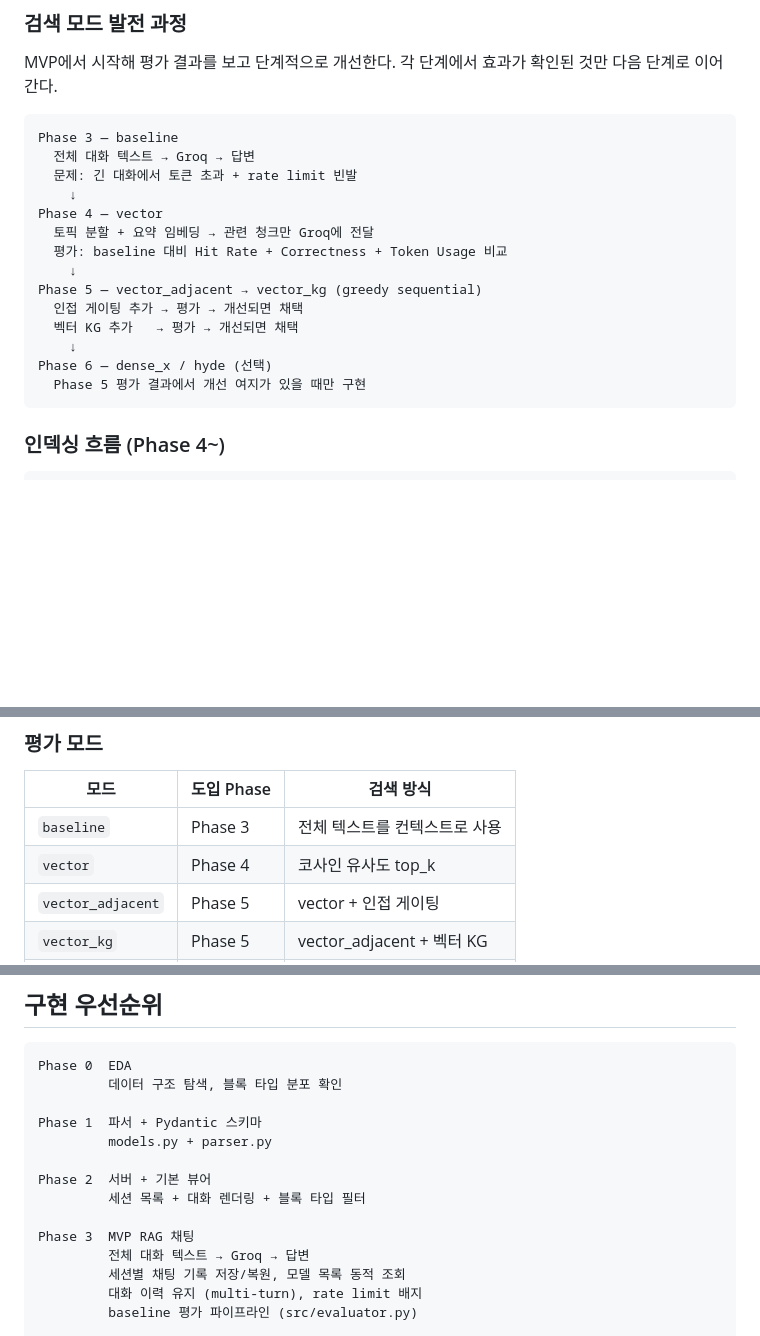
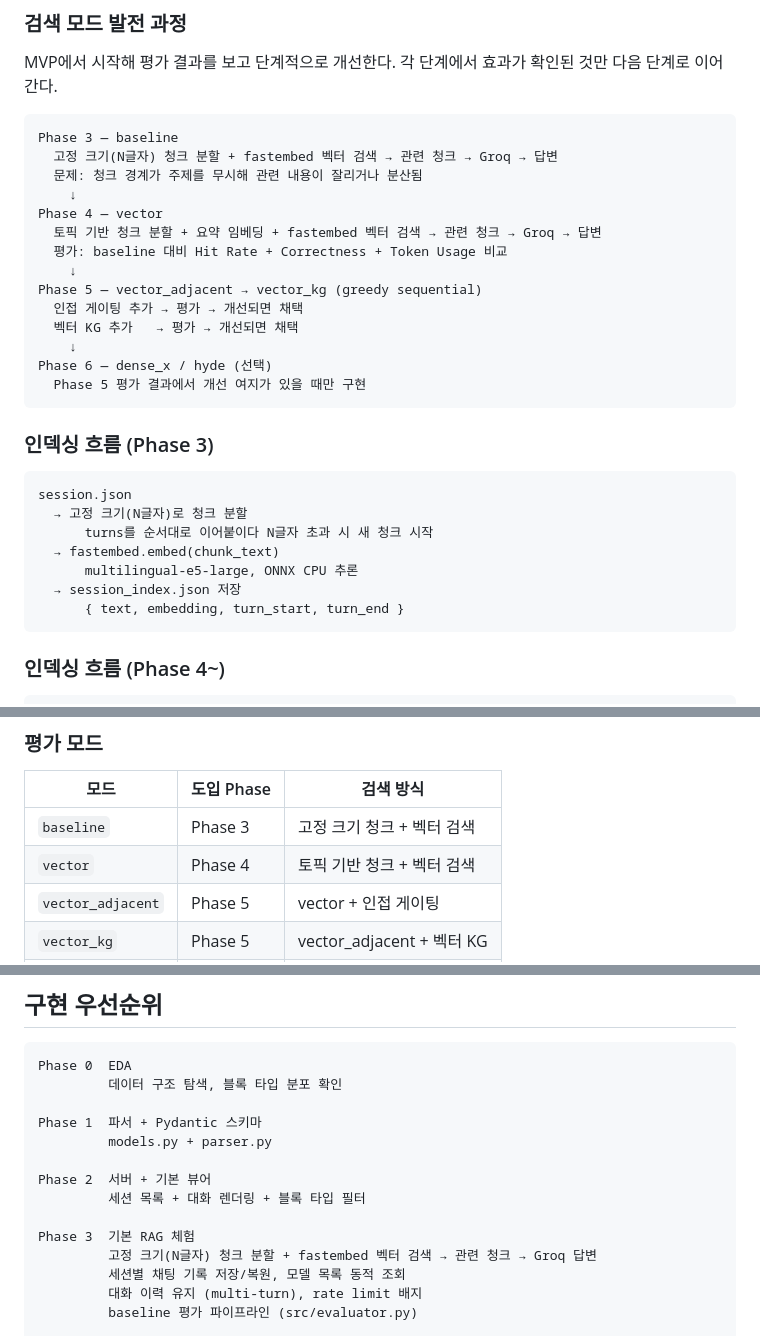
Before and after one commit to jdmunkres23/mnemo, a Markdown page: CLAUDE.md, 3 parts joined by grey strips. Drawn GitHub-style; blank space fills up the shorter version.

Commit message:
docs: pivot phase3 sturcture

````diff
--- a/CLAUDE.md
+++ b/CLAUDE.md
@@ -126,11 +126,11 @@ MVP에서 시작해 평가 결과를 보고 단계적으로 개선한다.
 
 ```
 Phase 3 — baseline
-  전체 대화 텍스트 → Groq → 답변
-  문제: 긴 대화에서 토큰 초과 + rate limit 빈발
+  고정 크기(N글자) 청크 분할 + fastembed 벡터 검색 → 관련 청크 → Groq → 답변
+  문제: 청크 경계가 주제를 무시해 관련 내용이 잘리거나 분산됨
     ↓
 Phase 4 — vector
-  토픽 분할 + 요약 임베딩 → 관련 청크만 Groq에 전달
+  토픽 기반 청크 분할 + 요약 임베딩 + fastembed 벡터 검색 → 관련 청크 → Groq → 답변
   평가: baseline 대비 Hit Rate + Correctness + Token Usage 비교
     ↓
 Phase 5 — vector_adjacent → vector_kg (greedy sequential)
@@ -139,6 +139,18 @@ Phase 5 — vector_adjacent → vector_kg (greedy sequential)
     ↓
 Phase 6 — dense_x / hyde (선택)
   Phase 5 평가 결과에서 개선 여지가 있을 때만 구현
+```
+
+### 인덱싱 흐름 (Phase 3)
+
+```
+session.json
+  → 고정 크기(N글자)로 청크 분할
+      turns를 순서대로 이어붙이다 N글자 초과 시 새 청크 시작
+  → fastembed.embed(chunk_text)
+      multilingual-e5-large, ONNX CPU 추론
+  → session_index.json 저장
+      { text, embedding, turn_start, turn_end }
 ```
 
 ### 인덱싱 흐름 (Phase 4~)
@@ -306,8 +318,8 @@ QA 쌍 스키마 (`eval_data/eval-*.qa_pairs.json`):
 
 | 모드 | 도입 Phase | 검색 방식 |
 |------|-----------|----------|
-| `baseline` | Phase 3 | 전체 텍스트를 컨텍스트로 사용 |
-| `vector` | Phase 4 | 코사인 유사도 top_k |
+| `baseline` | Phase 3 | 고정 크기 청크 + 벡터 검색 |
+| `vector` | Phase 4 | 토픽 기반 청크 + 벡터 검색 |
 | `vector_adjacent` | Phase 5 | vector + 인접 게이팅 |
 | `vector_kg` | Phase 5 | vector_adjacent + 벡터 KG |
 | `hyde` | Phase 6 | HyDE 쿼리 확장 + vector |
@@ -425,8 +437,8 @@ Phase 1  파서 + Pydantic 스키마
 Phase 2  서버 + 기본 뷰어
          세션 목록 + 대화 렌더링 + 블록 타입 필터
 
-Phase 3  MVP RAG 채팅
-         전체 대화 텍스트 → Groq → 답변
+Phase 3  기본 RAG 체험
+         고정 크기(N글자) 청크 분할 + fastembed 벡터 검색 → 관련 청크 → Groq 답변
          세션별 채팅 기록 저장/복원, 모델 목록 동적 조회
          대화 이력 유지 (multi-turn), rate limit 배지
          baseline 평가 파이프라인 (src/evaluator.py)
````
Also changed, not shown: other parts of CLAUDE.md (+1 -1 lines).
